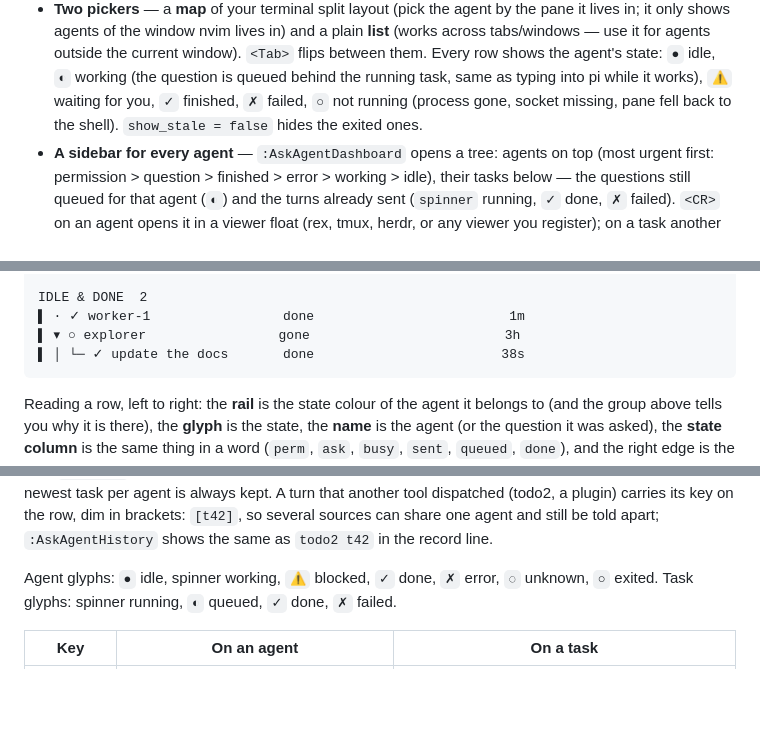
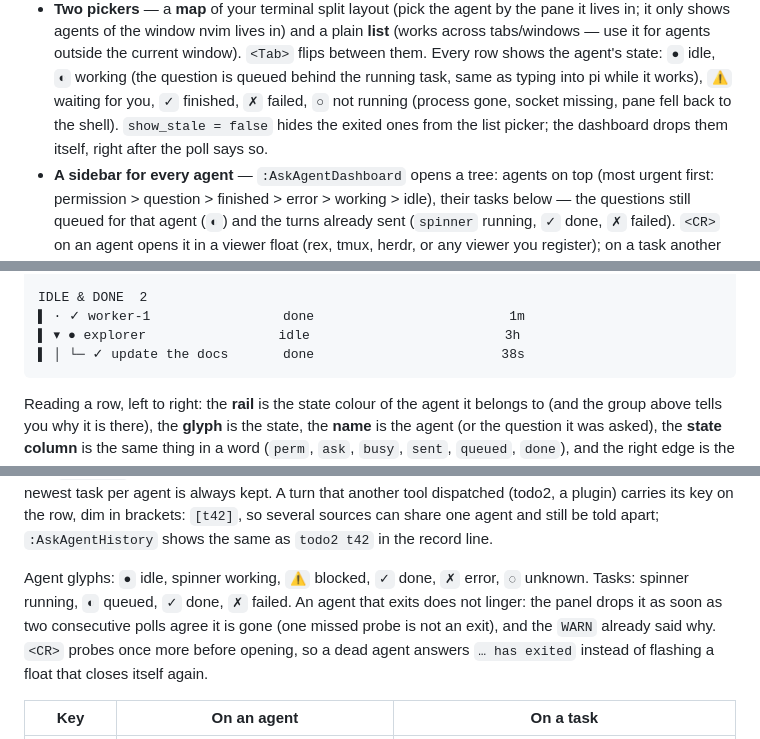
Before and after one commit to huayue5201/ask-agent.nvim, a Markdown page: README.md, 3 parts joined by grey strips. GitHub-like rendering; blank space fills up the shorter version.

````diff
--- a/README.md
+++ b/README.md
@@ -40,7 +59,8 @@ The point is the *anchor*: agents launched outside Neovim only see disk snapshot
   flips between them. Every row shows the agent's state: `●` idle, `◐` working (the question is queued
   behind the running task, same as typing into pi while it works), `⚠` waiting for you,
   `✓` finished, `✗` failed, `○` not running (process gone, socket missing, pane fell
-  back to the shell). `show_stale = false` hides the exited ones.
+  back to the shell). `show_stale = false` hides the exited ones from the list
+  picker; the dashboard drops them itself, right after the poll says so.
 - **A sidebar for every agent** — `:AskAgentDashboard` opens a tree: agents on top
   (most urgent first: permission > question > finished > error > working > idle), their
   tasks below — the questions still queued for that agent (`◐`) and the turns already
@@ -1072,7 +1092,7 @@ WORKING  1
 
 IDLE & DONE  2
 ▌ · ✓ worker-1                 done                         1m
-▌ ▾ ○ explorer                 gone                         3h
+▌ ▾ ● explorer                 idle                         3h
 ▌ │ └─ ✓ update the docs       done                        38s
 ```
 
@@ -1114,7 +1134,11 @@ one agent and still be told apart; `:AskAgentHistory` shows the same as `todo2 t
 in the record line.
 
 Agent glyphs: `●` idle, spinner working, `⚠` blocked, `✓` done, `✗` error, `◌`
-unknown, `○` exited. Task glyphs: spinner running, `◐` queued, `✓` done, `✗` failed.
+unknown. Tasks: spinner running, `◐` queued, `✓` done, `✗` failed. An agent that
+exits does not linger: the panel drops it as soon as two consecutive polls agree
+it is gone (one missed probe is not an exit), and the `WARN` already said why.
+`<CR>` probes once more before opening, so a dead agent answers `… has exited`
+instead of flashing a float that closes itself again.
 
 | Key | On an agent | On a task |
 | --- | --- | --- |
````
Also changed, not shown: other parts of README.md (+50 -1 lines), assets/dashboard.png (added), assets/logo.png (added), assets/viewer.png (added), 2 other files.
